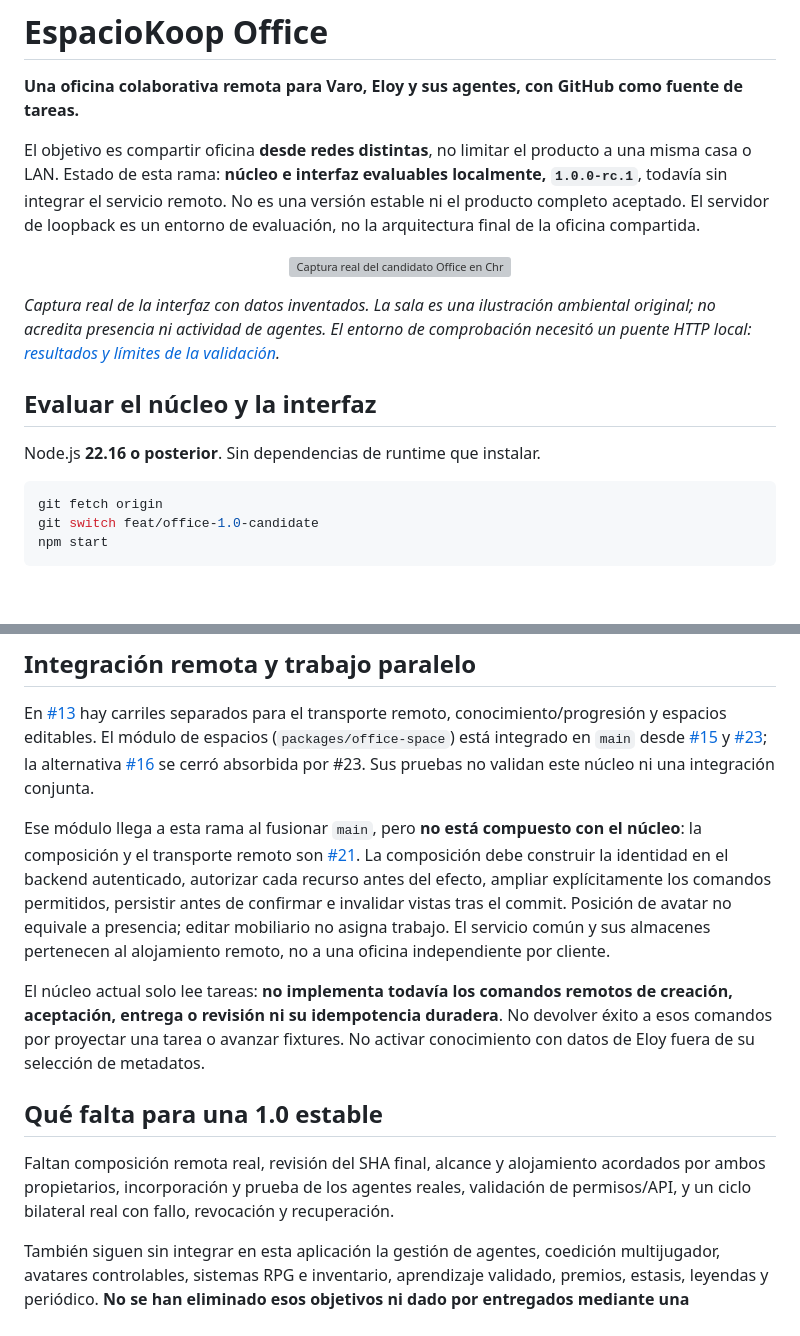
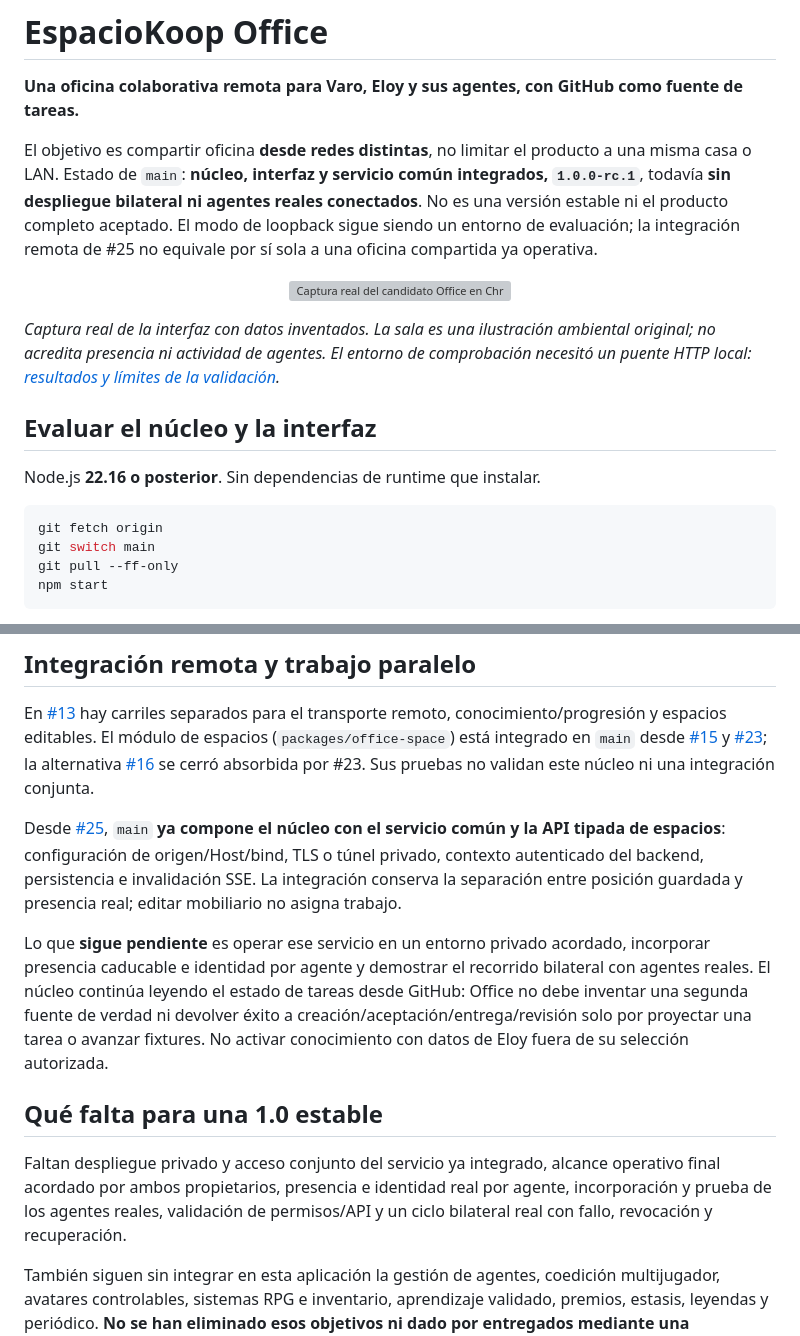
Before and after one commit to EspacioKoop/espaciokoop-office, a Markdown page: README.md, 2 parts joined by grey strips. GitHub-like rendering; blank space fills up the shorter version; grey boxes are pictures that could not be loaded.

Commit message:
docs(readme): alinear main con el merge de #25

````diff
--- a/README.md
+++ b/README.md
@@ -2,7 +2,7 @@
 
 **Una oficina colaborativa remota para Varo, Eloy y sus agentes, con GitHub como fuente de tareas.**
 
-El objetivo es compartir oficina **desde redes distintas**, no limitar el producto a una misma casa o LAN. Estado de esta rama: **núcleo e interfaz evaluables localmente, `1.0.0-rc.1`**, todavía sin integrar el servicio remoto. No es una versión estable ni el producto completo aceptado. El servidor de loopback es un entorno de evaluación, no la arquitectura final de la oficina compartida.
+El objetivo es compartir oficina **desde redes distintas**, no limitar el producto a una misma casa o LAN. Estado de `main`: **núcleo, interfaz y servicio común integrados, `1.0.0-rc.1`**, todavía **sin despliegue bilateral ni agentes reales conectados**. No es una versión estable ni el producto completo aceptado. El modo de loopback sigue siendo un entorno de evaluación; la integración remota de #25 no equivale por sí sola a una oficina compartida ya operativa.
 
 <p align="center">
   <img src="assets/screenshots/office-preview.webp" alt="Captura real del candidato Office en Chromium: oficina, equipos de ejemplo, métricas y proyectos seleccionados." width="600" />
@@ -16,7 +16,8 @@ Node.js **22.16 o posterior**. Sin dependencias de runtime que instalar.
 
 ```sh
 git fetch origin
-git switch feat/office-1.0-candidate
+git switch main
+git pull --ff-only
 npm start
 ```
 
@@ -58,13 +59,13 @@ La navegación HTTP nativa de Chromium estaba bloqueada en el entorno de prueba.
 
 En [#13](https://github.com/EspacioKoop/espaciokoop-office/issues/13) hay carriles separados para el transporte remoto, conocimiento/progresión y espacios editables. El módulo de espacios (`packages/office-space`) está integrado en `main` desde [#15](https://github.com/EspacioKoop/espaciokoop-office/pull/15) y [#23](https://github.com/EspacioKoop/espaciokoop-office/pull/23); la alternativa [#16](https://github.com/EspacioKoop/espaciokoop-office/pull/16) se cerró absorbida por #23. Sus pruebas no validan este núcleo ni una integración conjunta.
 
-Ese módulo llega a esta rama al fusionar `main`, pero **no está compuesto con el núcleo**: la composición y el transporte remoto son [#21](https://github.com/EspacioKoop/espaciokoop-office/issues/21). La composición debe construir la identidad en el backend autenticado, autorizar cada recurso antes del efecto, ampliar explícitamente los comandos permitidos, persistir antes de confirmar e invalidar vistas tras el commit. Posición de avatar no equivale a presencia; editar mobiliario no asigna trabajo. El servicio común y sus almacenes pertenecen al alojamiento remoto, no a una oficina independiente por cliente.
+Desde [#25](https://github.com/EspacioKoop/espaciokoop-office/pull/25), `main` **ya compone el núcleo con el servicio común y la API tipada de espacios**: configuración de origen/Host/bind, TLS o túnel privado, contexto autenticado del backend, persistencia e invalidación SSE. La integración conserva la separación entre posición guardada y presencia real; editar mobiliario no asigna trabajo.
 
-El núcleo actual solo lee tareas: **no implementa todavía los comandos remotos de creación, aceptación, entrega o revisión ni su idempotencia duradera**. No devolver éxito a esos comandos por proyectar una tarea o avanzar fixtures. No activar conocimiento con datos de Eloy fuera de su selección de metadatos.
+Lo que **sigue pendiente** es operar ese servicio en un entorno privado acordado, incorporar presencia caducable e identidad por agente y demostrar el recorrido bilateral con agentes reales. El núcleo continúa leyendo el estado de tareas desde GitHub: Office no debe inventar una segunda fuente de verdad ni devolver éxito a creación/aceptación/entrega/revisión solo por proyectar una tarea o avanzar fixtures. No activar conocimiento con datos de Eloy fuera de su selección autorizada.
 
 ## Qué falta para una 1.0 estable
 
-Faltan composición remota real, revisión del SHA final, alcance y alojamiento acordados por ambos propietarios, incorporación y prueba de los agentes reales, validación de permisos/API, y un ciclo bilateral real con fallo, revocación y recuperación.
+Faltan despliegue privado y acceso conjunto del servicio ya integrado, alcance operativo final acordado por ambos propietarios, presencia e identidad real por agente, incorporación y prueba de los agentes reales, validación de permisos/API y un ciclo bilateral real con fallo, revocación y recuperación.
 
 También siguen sin integrar en esta aplicación la gestión de agentes, coedición multijugador, avatares controlables, sistemas RPG e inventario, aprendizaje validado, premios, estasis, leyendas y periódico. **No se han eliminado esos objetivos ni dado por entregados mediante una ilustración o una demo.**
 
````
